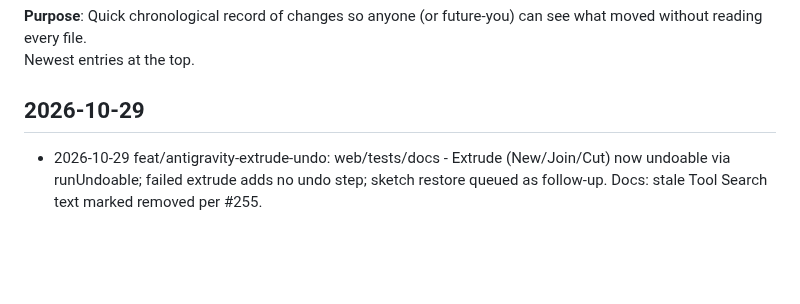
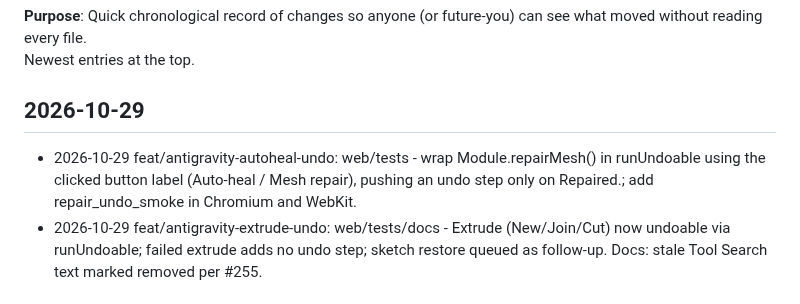
Before and after one commit to cyborgpencil/cad-mvp, a Markdown page: UPDATES.md, the part around the change. Drawn GitHub-style; blank space fills up the shorter version.

Commit message:
docs: log Auto-heal and Mesh repair undo-wrap in UPDATES.md

```diff
--- a/UPDATES.md
+++ b/UPDATES.md
@@ -4,6 +4,7 @@
 Newest entries at the top.
 
 ## 2026-10-29
+- 2026-10-29 feat/antigravity-autoheal-undo: web/tests - wrap Module.repairMesh() in runUndoable using the clicked button label (Auto-heal / Mesh repair), pushing an undo step only on Repaired.; add repair_undo_smoke in Chromium and WebKit.
 - 2026-10-29 feat/antigravity-extrude-undo: web/tests/docs - Extrude (New/Join/Cut) now undoable via runUndoable; failed extrude adds no undo step; sketch restore queued as follow-up. Docs: stale Tool Search text marked removed per #255.
 
 ## 2026-10-28
```
